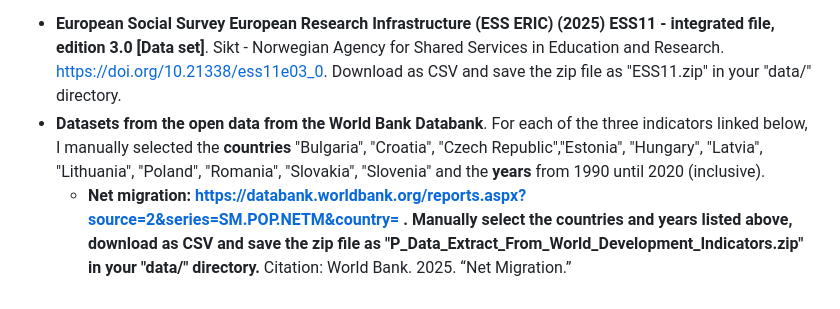
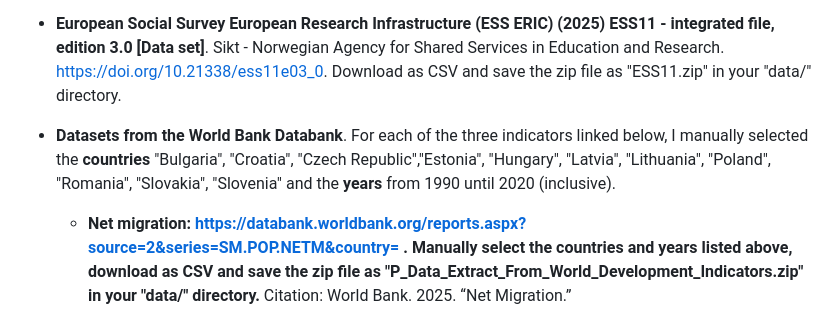
Before and after one commit to vojtechpohanka/MA-thesis, a Markdown page: README.md, the part around the change printed below. Drawn GitHub-style.

```diff
--- a/README.md
+++ b/README.md
@@ -14,7 +14,8 @@ This repository includes the following scripts to be loaded from "scripts/" in y
 
 In addition to the Manifesto Project (MARPOR) dataset, which is loaded from the manifestoR package, the scripts **data_prep.R** and **patern_extraction.R** include several datasets to be loaded from the "data/" directory. To fully reproduce the analysis, you will need to download the following datasets and store them in your "data/" directory:
 *  **European Social Survey European Research Infrastructure (ESS ERIC) (2025) ESS11 - integrated file, edition 3.0 [Data set]**. Sikt - Norwegian Agency for Shared Services in Education and Research. https://doi.org/10.21338/ess11e03_0. Download as CSV and save the zip file as "ESS11.zip" in your "data/" directory.
-* **Datasets from the open data from the World Bank Databank**. For each of the three indicators linked below, I manually selected the **countries** "Bulgaria", "Croatia", "Czech Republic","Estonia", "Hungary", "Latvia", "Lithuania", "Poland", "Romania", "Slovakia", "Slovenia" and the **years** from 1990 until 2020 (inclusive).
+
+* **Datasets from the World Bank Databank**. For each of the three indicators linked below, I manually selected the **countries** "Bulgaria", "Croatia", "Czech Republic","Estonia", "Hungary", "Latvia", "Lithuania", "Poland", "Romania", "Slovakia", "Slovenia" and the **years** from 1990 until 2020 (inclusive).
     * **Net migration: https://databank.worldbank.org/reports.aspx?source=2&series=SM.POP.NETM&country= . Manually select the countries and years listed above, download as CSV and save the zip file as "P_Data_Extract_From_World_Development_Indicators.zip" in your "data/" directory.** Citation: World Bank. 2025. “Net Migration.” Https://data.worldbank.org/indicator/SM.POP.NETM. https://data.worldbank.org/indicator/SM.POP.NETM.
     * **Total population: https://databank.worldbank.org/reports.aspx?source=2&series=SP.POP.TOTL&country= . Manually select the countries and years listed above, download as CSV and save the zip file as "wb_pop.zip" in your "data/" directory.** Citation: World Bank. 2025. “Population, Total.” Https://data.worldbank.org/indicator/SP.POP.TOTL. https://data.worldbank.org/indicator/SP.POP.TOTL.
     *  **GDP per capita:  https://databank.worldbank.org/reports.aspx?source=2&series=NY.GDP.PCAP.PP.CD&country= . Manually select the countries and years listed above, download as CSV and save the zip file as "wb_gdp.zip" in your "data/" directory.** Citation:  World Bank. 2025. “GDP per Capita, PPP (Current International $).” Https://data.worldbank.org/indicator/NY.GDP.PCAP.PP.CD.
```
Also changed, not shown: other parts of README.md (+4 -0 lines).
